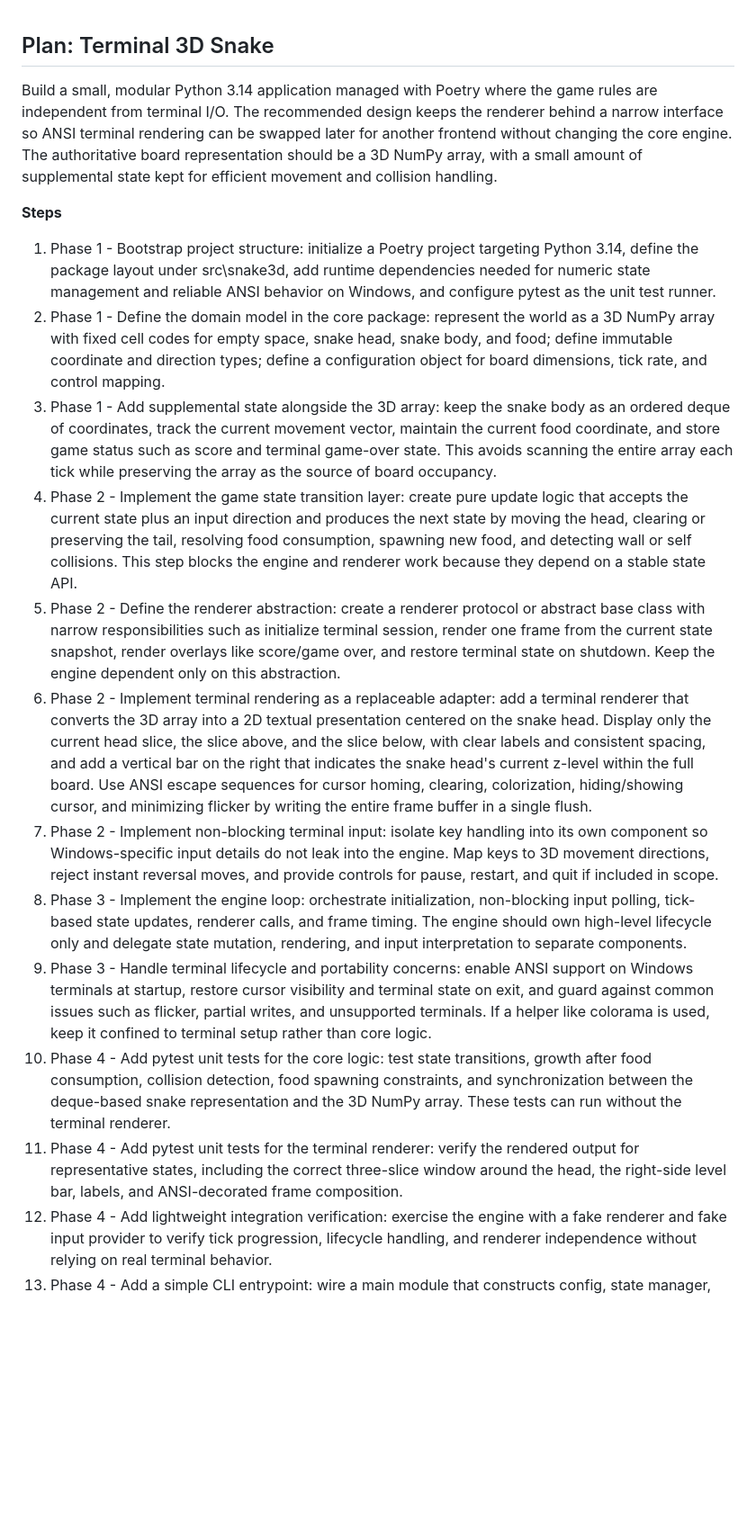
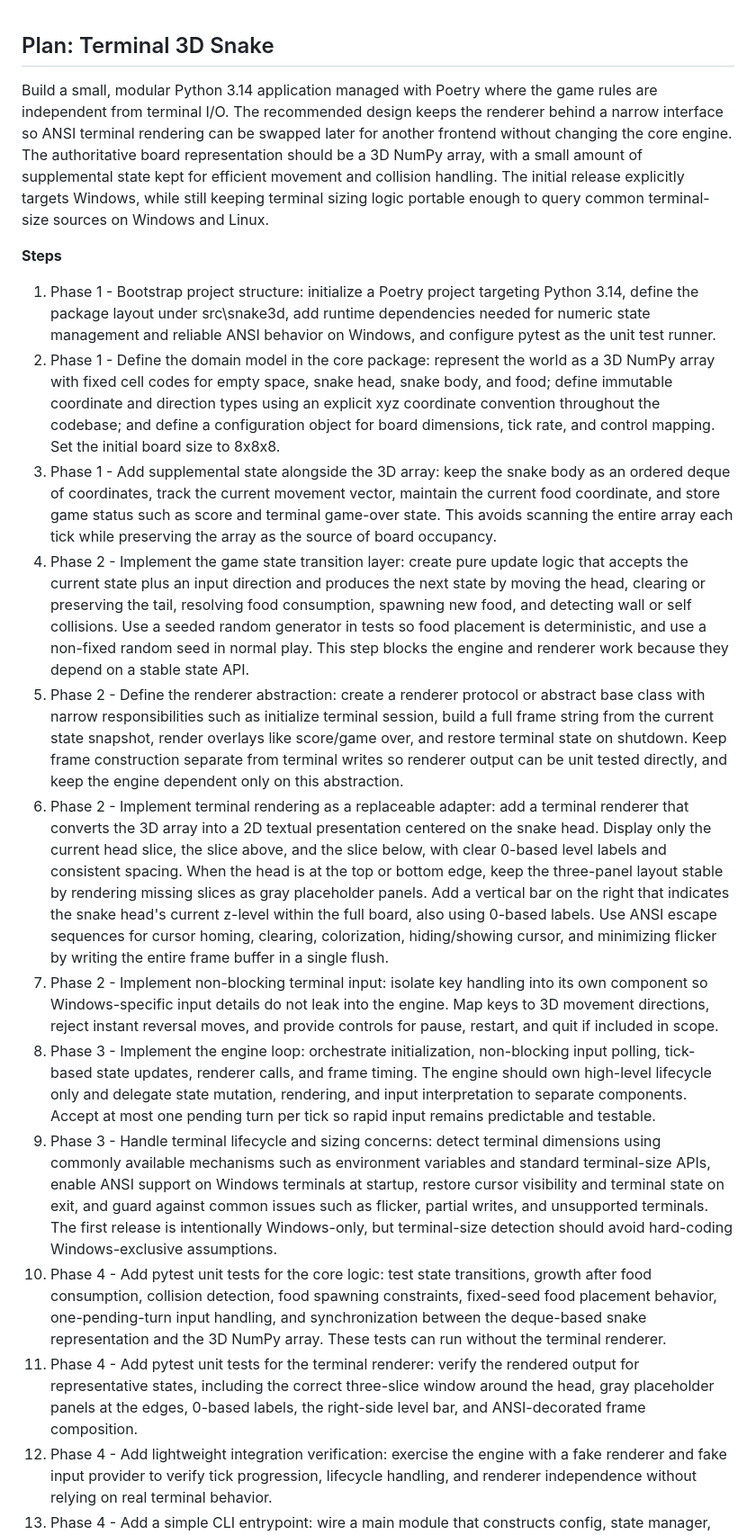
Before and after one commit to Rami-Sabbagh/Snake3D, a Markdown page: .github/prompts/plan-snake3D.prompt.md, the part around one of its changes. Shown at 90% size. Drawn GitHub-style; blank space fills up the shorter version.

```diff
--- a/.github/prompts/plan-snake3D.prompt.md
+++ b/.github/prompts/plan-snake3D.prompt.md
@@ -1,19 +1,19 @@
 ## Plan: Terminal 3D Snake
 
-Build a small, modular Python 3.14 application managed with Poetry where the game rules are independent from terminal I/O. The recommended design keeps the renderer behind a narrow interface so ANSI terminal rendering can be swapped later for another frontend without changing the core engine. The authoritative board representation should be a 3D NumPy array, with a small amount of supplemental state kept for efficient movement and collision handling.
+Build a small, modular Python 3.14 application managed with Poetry where the game rules are independent from terminal I/O. The recommended design keeps the renderer behind a narrow interface so ANSI terminal rendering can be swapped later for another frontend without changing the core engine. The authoritative board representation should be a 3D NumPy array, with a small amount of supplemental state kept for efficient movement and collision handling. The initial release explicitly targets Windows, while still keeping terminal sizing logic portable enough to query common terminal-size sources on Windows and Linux.
 
 **Steps**
 1. Phase 1 - Bootstrap project structure: initialize a Poetry project targeting Python 3.14, define the package layout under src\snake3d, add runtime dependencies needed for numeric state management and reliable ANSI behavior on Windows, and configure pytest as the unit test runner.
-2. Phase 1 - Define the domain model in the core package: represent the world as a 3D NumPy array with fixed cell codes for empty space, snake head, snake body, and food; define immutable coordinate and direction types; define a configuration object for board dimensions, tick rate, and control mapping.
+2. Phase 1 - Define the domain model in the core package: represent the world as a 3D NumPy array with fixed cell codes for empty space, snake head, snake body, and food; define immutable coordinate and direction types using an explicit xyz coordinate convention throughout the codebase; and define a configuration object for board dimensions, tick rate, and control mapping. Set the initial board size to 8x8x8.
 3. Phase 1 - Add supplemental state alongside the 3D array: keep the snake body as an ordered deque of coordinates, track the current movement vector, maintain the current food coordinate, and store game status such as score and terminal game-over state. This avoids scanning the entire array each tick while preserving the array as the source of board occupancy.
-4. Phase 2 - Implement the game state transition layer: create pure update logic that accepts the current state plus an input direction and produces the next state by moving the head, clearing or preserving the tail, resolving food consumption, spawning new food, and detecting wall or self collisions. This step blocks the engine and renderer work because they depend on a stable state API.
-5. Phase 2 - Define the renderer abstraction: create a renderer protocol or abstract base class with narrow responsibilities such as initialize terminal session, render one frame from the current state snapshot, render overlays like score/game over, and restore terminal state on shutdown. Keep the engine dependent only on this abstraction.
-6. Phase 2 - Implement terminal rendering as a replaceable adapter: add a terminal renderer that converts the 3D array into a 2D textual presentation centered on the snake head. Display only the current head slice, the slice above, and the slice below, with clear labels and consistent spacing, and add a vertical bar on the right that indicates the snake head's current z-level within the full board. Use ANSI escape sequences for cursor homing, clearing, colorization, hiding/showing cursor, and minimizing flicker by writing the entire frame buffer in a single flush.
+4. Phase 2 - Implement the game state transition layer: create pure update logic that accepts the current state plus an input direction and produces the next state by moving the head, clearing or preserving the tail, resolving food consumption, spawning new food, and detecting wall or self collisions. Use a seeded random generator in tests so food placement is deterministic, and use a non-fixed random seed in normal play. This step blocks the engine and renderer work because they depend on a stable state API.
+5. Phase 2 - Define the renderer abstraction: create a renderer protocol or abstract base class with narrow responsibilities such as initialize terminal session, build a full frame string from the current state snapshot, render overlays like score/game over, and restore terminal state on shutdown. Keep frame construction separate from terminal writes so renderer output can be unit tested directly, and keep the engine dependent only on this abstraction.
+6. Phase 2 - Implement terminal rendering as a replaceable adapter: add a terminal renderer that converts the 3D array into a 2D textual presentation centered on the snake head. Display only the current head slice, the slice above, and the slice below, with clear 0-based level labels and consistent spacing. When the head is at the top or bottom edge, keep the three-panel layout stable by rendering missing slices as gray placeholder panels. Add a vertical bar on the right that indicates the snake head's current z-level within the full board, also using 0-based labels. Use ANSI escape sequences for cursor homing, clearing, colorization, hiding/showing cursor, and minimizing flicker by writing the entire frame buffer in a single flush.
 7. Phase 2 - Implement non-blocking terminal input: isolate key handling into its own component so Windows-specific input details do not leak into the engine. Map keys to 3D movement directions, reject instant reversal moves, and provide controls for pause, restart, and quit if included in scope.
-8. Phase 3 - Implement the engine loop: orchestrate initialization, non-blocking input polling, tick-based state updates, renderer calls, and frame timing. The engine should own high-level lifecycle only and delegate state mutation, rendering, and input interpretation to separate components.
-9. Phase 3 - Handle terminal lifecycle and portability concerns: enable ANSI support on Windows terminals at startup, restore cursor visibility and terminal state on exit, and guard against common issues such as flicker, partial writes, and unsupported terminals. If a helper like colorama is used, keep it confined to terminal setup rather than core logic.
-10. Phase 4 - Add pytest unit tests for the core logic: test state transitions, growth after food consumption, collision detection, food spawning constraints, and synchronization between the deque-based snake representation and the 3D NumPy array. These tests can run without the terminal renderer.
-11. Phase 4 - Add pytest unit tests for the terminal renderer: verify the rendered output for representative states, including the correct three-slice window around the head, the right-side level bar, labels, and ANSI-decorated frame composition.
+8. Phase 3 - Implement the engine loop: orchestrate initialization, non-blocking input polling, tick-based state updates, renderer calls, and frame timing. The engine should own high-level lifecycle only and delegate state mutation, rendering, and input interpretation to separate components. Accept at most one pending turn per tick so rapid input remains predictable and testable.
+9. Phase 3 - Handle terminal lifecycle and sizing concerns: detect terminal dimensions using commonly available mechanisms such as environment variables and standard terminal-size APIs, enable ANSI support on Windows terminals at startup, restore cursor visibility and terminal state on exit, and guard against common issues such as flicker, partial writes, and unsupported terminals. The first release is intentionally Windows-only, but terminal-size detection should avoid hard-coding Windows-exclusive assumptions.
+10. Phase 4 - Add pytest unit tests for the core logic: test state transitions, growth after food consumption, collision detection, food spawning constraints, fixed-seed food placement behavior, one-pending-turn input handling, and synchronization between the deque-based snake representation and the 3D NumPy array. These tests can run without the terminal renderer.
+11. Phase 4 - Add pytest unit tests for the terminal renderer: verify the rendered output for representative states, including the correct three-slice window around the head, gray placeholder panels at the edges, 0-based labels, the right-side level bar, and ANSI-decorated frame composition.
 12. Phase 4 - Add lightweight integration verification: exercise the engine with a fake renderer and fake input provider to verify tick progression, lifecycle handling, and renderer independence without relying on real terminal behavior.
 13. Phase 4 - Add a simple CLI entrypoint: wire a main module that constructs config, state manager, input adapter, and terminal renderer, then starts the engine. Keep options minimal unless argument parsing is explicitly desired later.
 
```
Also changed, not shown: other parts of .github/prompts/plan-snake3D.prompt.md (+33 -8 lines).
